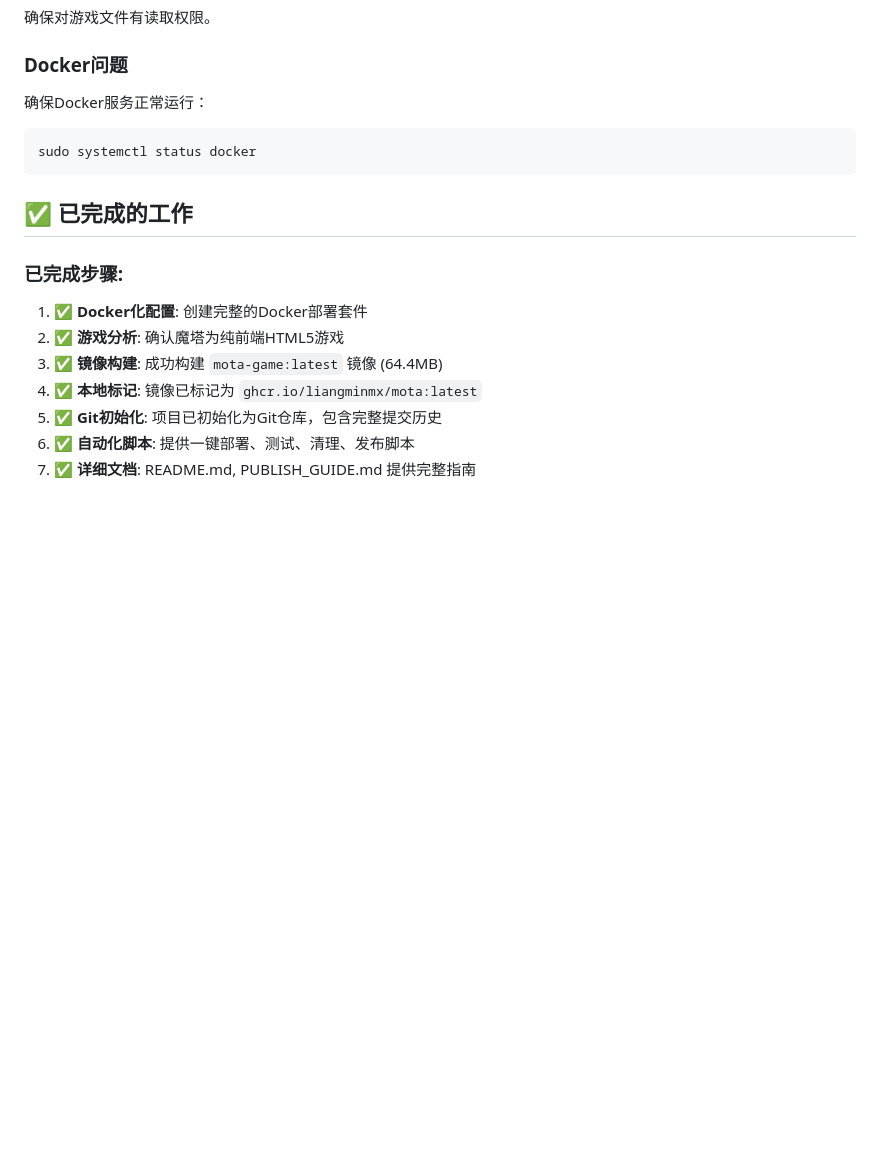
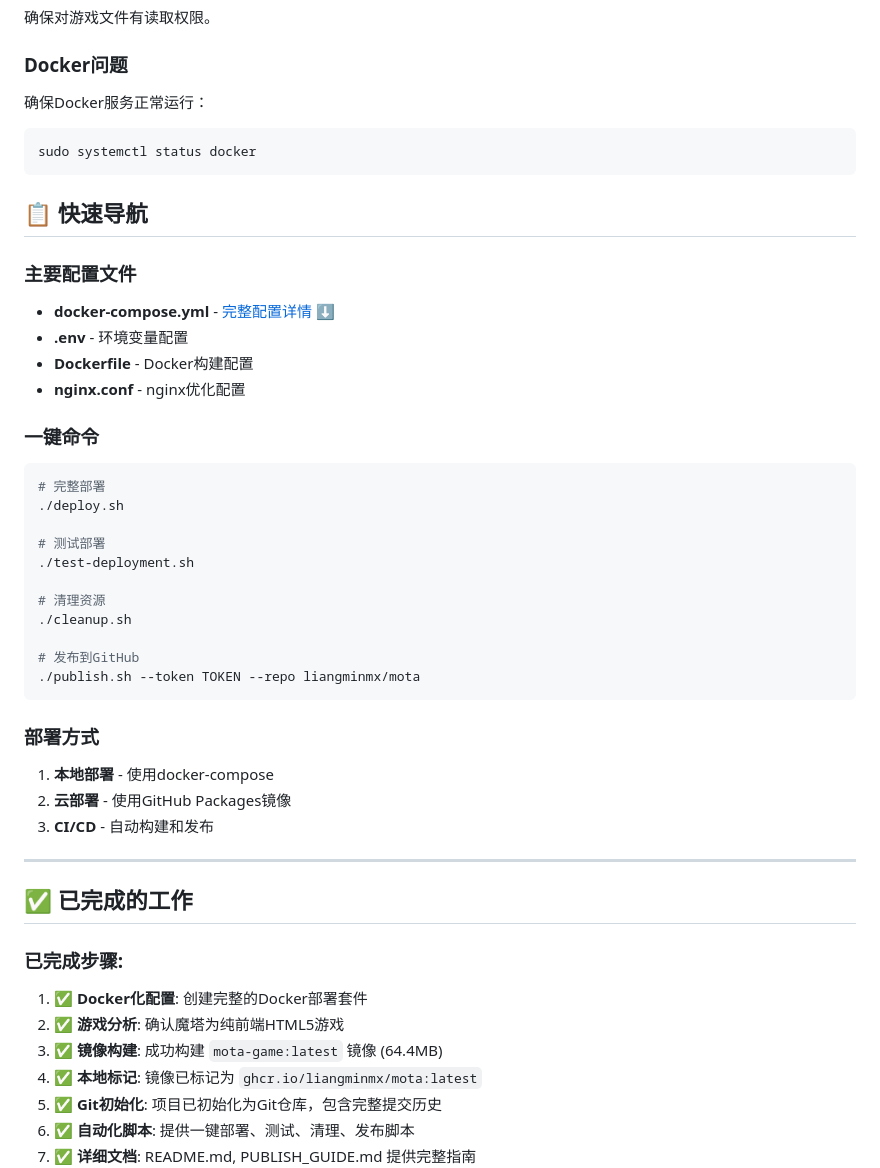
Before and after one commit to liangminmx/mota, a Markdown page: README.md, the part around the change. Drawn GitHub-style; blank space fills up the shorter version.

Commit message:
docs: 在README中详细列出docker-compose完整配置和部署选项

````diff
--- a/README.md
+++ b/README.md
@@ -127,6 +127,36 @@ docker-compose up -d
 sudo systemctl status docker
 ```
 
+## 📋 快速导航
+
+### 主要配置文件
+- **docker-compose.yml** - [完整配置详情](#docker-composeyml-完整配置) ⬇️
+- **.env** - 环境变量配置
+- **Dockerfile** - Docker构建配置
+- **nginx.conf** - nginx优化配置
+
+### 一键命令
+```bash
+# 完整部署
+./deploy.sh
+
+# 测试部署
+./test-deployment.sh
+
+# 清理资源
+./cleanup.sh
+
+# 发布到GitHub
+./publish.sh --token TOKEN --repo liangminmx/mota
+```
+
+### 部署方式
+1. **本地部署** - 使用docker-compose
+2. **云部署** - 使用GitHub Packages镜像
+3. **CI/CD** - 自动构建和发布
+
+---
+
 ## ✅ 已完成的工作
 
 ### 已完成步骤:
````
